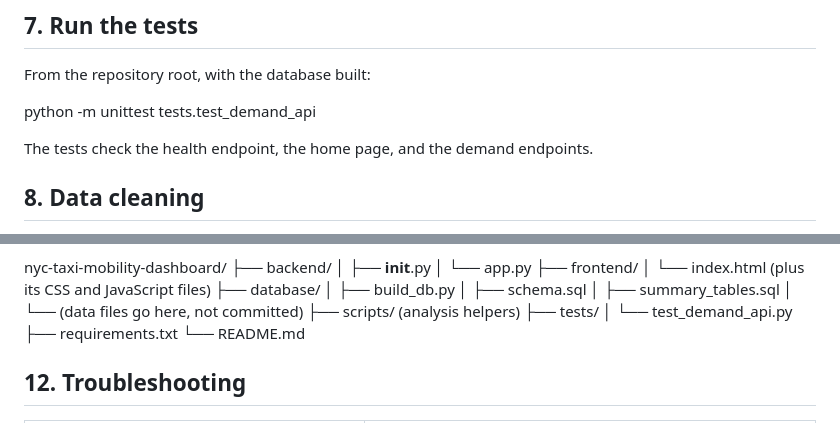
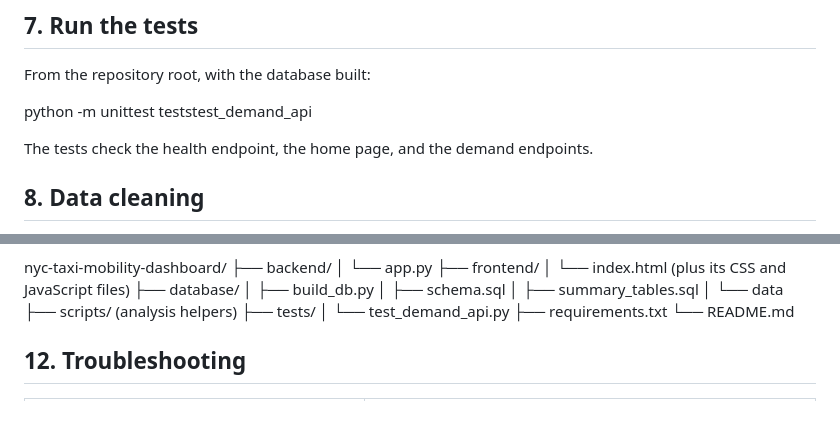
Before and after one commit to malaika-11/nyc-taxi-mobility-dashboard, a Markdown page: README.md, 2 parts joined by grey strips. GitHub-like rendering.

```diff
--- a/README.md
+++ b/README.md
@@ -155,7 +155,7 @@ curl http://127.0.0.1:5000/api/summary
 
 From the repository root, with the database built:
 
-python -m unittest tests.test_demand_api
+python -m unittest teststest_demand_api
 
 The tests check the health endpoint, the home page, and the demand endpoints.
 
@@ -238,6 +235,5 @@ AND A LINK TO THE PSEUDOCODE AND COMPLEXITY IN THE REPORT>>
 nyc-taxi-mobility-dashboard/
 ├── backend/
-│   ├── __init__.py
 │   └── app.py
 ├── frontend/
 │   └── index.html            (plus its CSS and JavaScript files)
@@ -245,7 +241,7 @@ nyc-taxi-mobility-dashboard/
 │   ├── build_db.py
 │   ├── schema.sql
 │   ├── summary_tables.sql
-│   └── (data files go here, not committed)
+│   └── data
 ├── scripts/                  (analysis helpers)
 ├── tests/
 │   └── test_demand_api.py
```
Also changed, not shown: other parts of README.md (+4 -7 lines).
